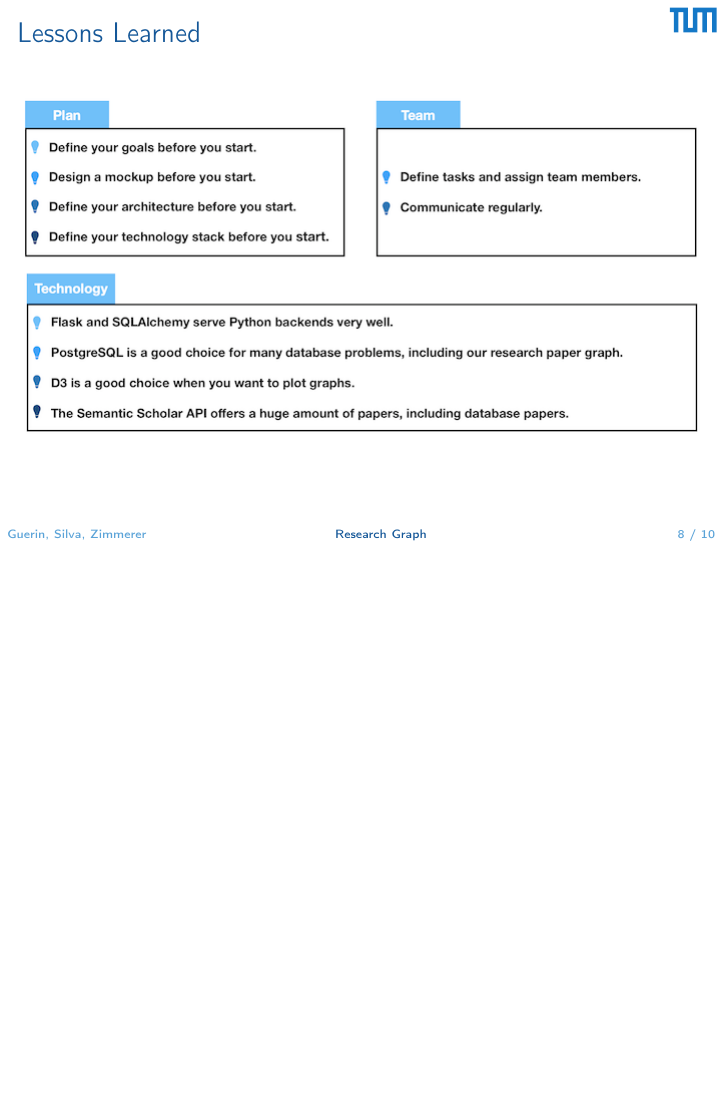
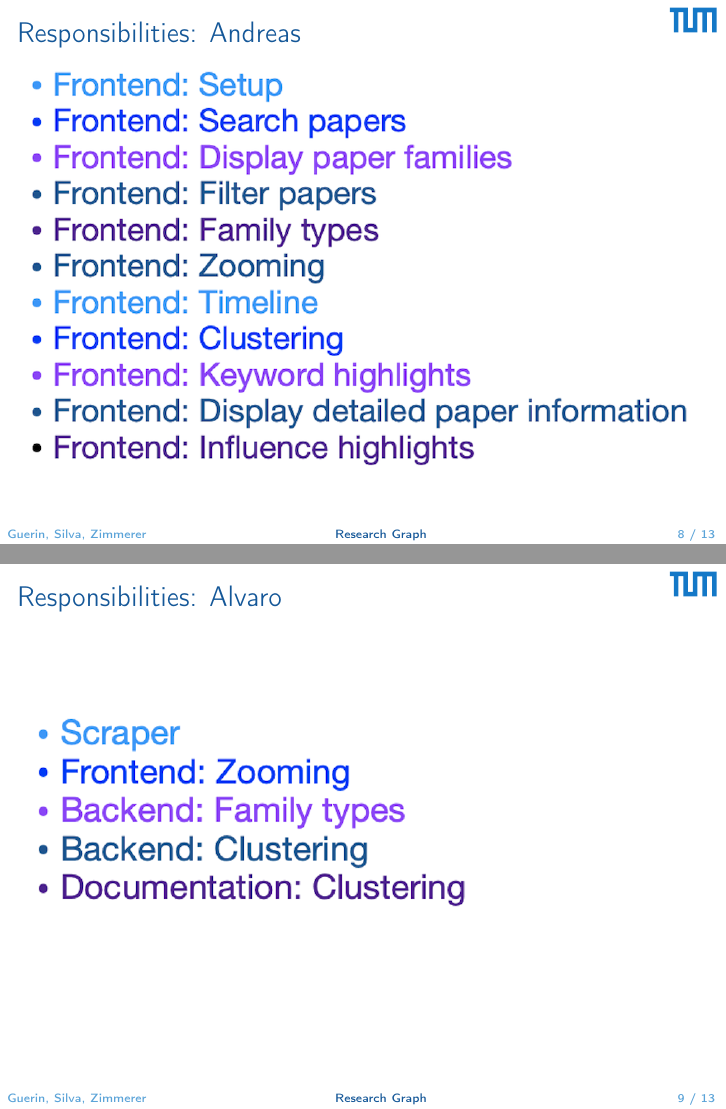
Before and after one commit to andreas-zimmerer/research-paper-graph, LaTeX slides (doc/presentations/2020-03-10/main.tex): page 8 of 10 before the commit and pages 8 and 9 of 13 after it, the two joined at a grey line, the shorter picture padded with empty space. Compiled offline with pdfLaTeX.

Commit message:
Presentation: I have added the responsibilities.

```diff
--- a/doc/presentations/2020-03-10/main.tex
+++ b/doc/presentations/2020-03-10/main.tex
@@ -46,3 +46,10 @@
 {To Do}
 \end{frame}
 
+\begin{frame}{Responsibilities: Andreas}
+    \includegraphics{img_22.png}
+\end{frame}
+
+\begin{frame}{Responsibilities: Alvaro}
+    \includegraphics{img_23.png}
+\end{frame}
```
Also changed, not shown: doc/img/img_22.png (added), doc/img/img_23.png (added), doc/img/img_24.png (added), doc/presentations/2020-03-10/main.pdf, doc/presentations/2020-03-10/main.tex (5 more changed lines).
